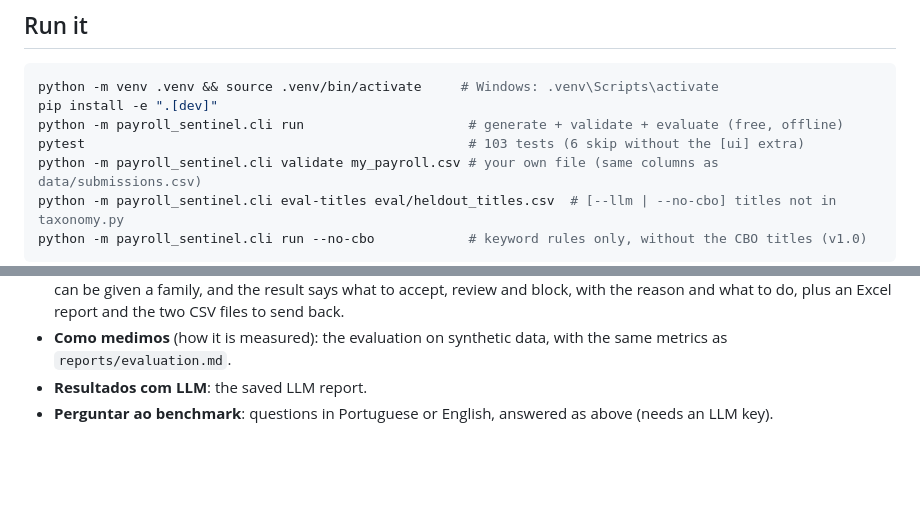
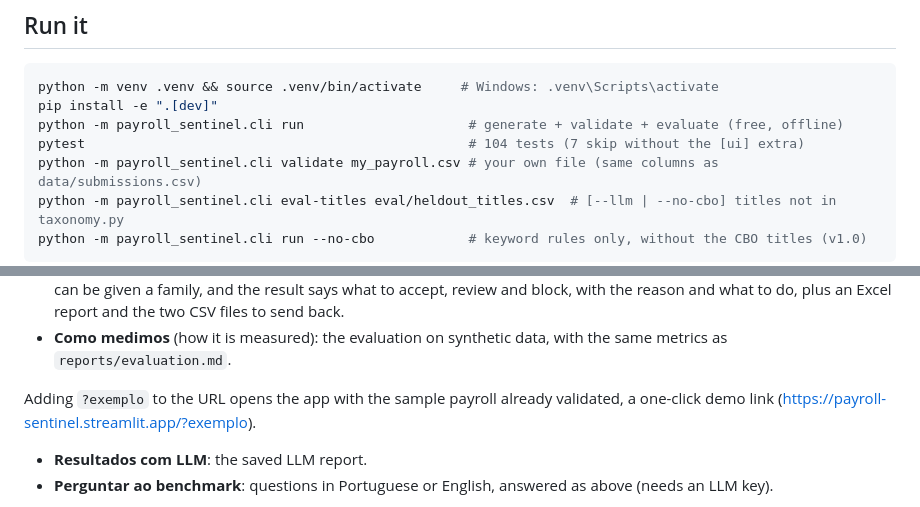
Before and after one commit to DanielznRtm/payroll-sentinel, a Markdown page: docs/technical-report.md, 2 parts joined by grey strips. GitHub-like rendering; blank space fills up the shorter version.

```diff
--- a/docs/technical-report.md
+++ b/docs/technical-report.md
@@ -504,7 +504,7 @@ What this does to detection is in
 python -m venv .venv && source .venv/bin/activate     # Windows: .venv\Scripts\activate
 pip install -e ".[dev]"
 python -m payroll_sentinel.cli run                     # generate + validate + evaluate (free, offline)
-pytest                                                 # 103 tests (6 skip without the [ui] extra)
+pytest                                                 # 104 tests (7 skip without the [ui] extra)
 python -m payroll_sentinel.cli validate my_payroll.csv # your own file (same columns as data/submissions.csv)
 python -m payroll_sentinel.cli eval-titles eval/heldout_titles.csv  # [--llm | --no-cbo] titles not in taxonomy.py
 python -m payroll_sentinel.cli run --no-cbo            # keyword rules only, without the CBO titles (v1.0)
@@ -548,6 +548,9 @@ and opens the browser. The UI is in Portuguese, for Brazilian companies:
   and the two CSV files to send back.
 * **Como medimos** (how it is measured): the evaluation on synthetic data, with the
   same metrics as `reports/evaluation.md`.
+
+Adding `?exemplo` to the URL opens the app with the sample payroll already validated,
+a one-click demo link (https://payroll-sentinel.streamlit.app/?exemplo).
 * **Resultados com LLM**: the saved LLM report.
 * **Perguntar ao benchmark**: questions in Portuguese or English, answered as above
   (needs an LLM key).
```
Also changed, not shown: README.md (+52 -18 lines), docs/img/como-medimos.png (added), docs/img/inicio.png (added), docs/img/resultado.png (added), docs/img/social-preview.png (added).
